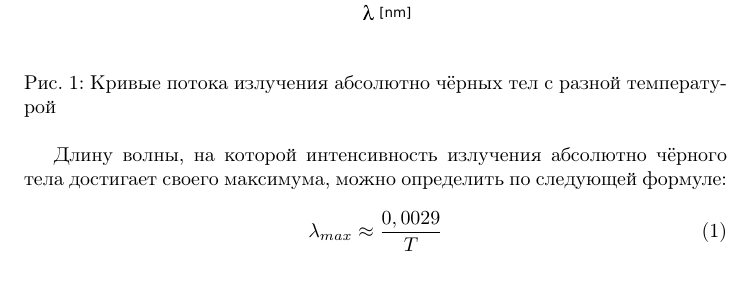
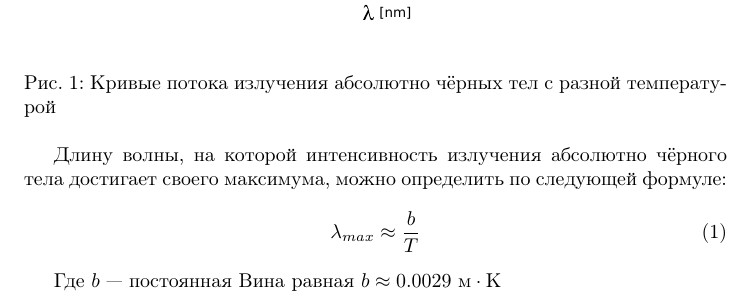
Before and after one commit to AShepelevv/astro-notebook, a LaTeX document (astro-notebook.tex, which reads sections/astrophysics/wien-law.tex): part of page 3 of 3, cut so that both start at the same text. Compiled offline with pdfLaTeX.

Commit message:
Bug fixed

```diff
--- a/sections/astrophysics/wien-law.tex
+++ b/sections/astrophysics/wien-law.tex
@@ -10,5 +10,7 @@
 
 Длину волны, на которой интенсивность излучения абсолютно чёрного тела достигает своего максимума, можно определить по следующей формуле:
 \begin{equation}
-\lambda_{max}\approx\frac{0,0029}{T}
+\lambda_{max}\approx\frac{b}{T}
 \end{equation}
+
+Где $b$ --- постоянная Вина равная $b\approx0.0029 $ $\text{м} \cdot \text{К}$
```
Also changed, not shown: astro-notebook.pdf.
